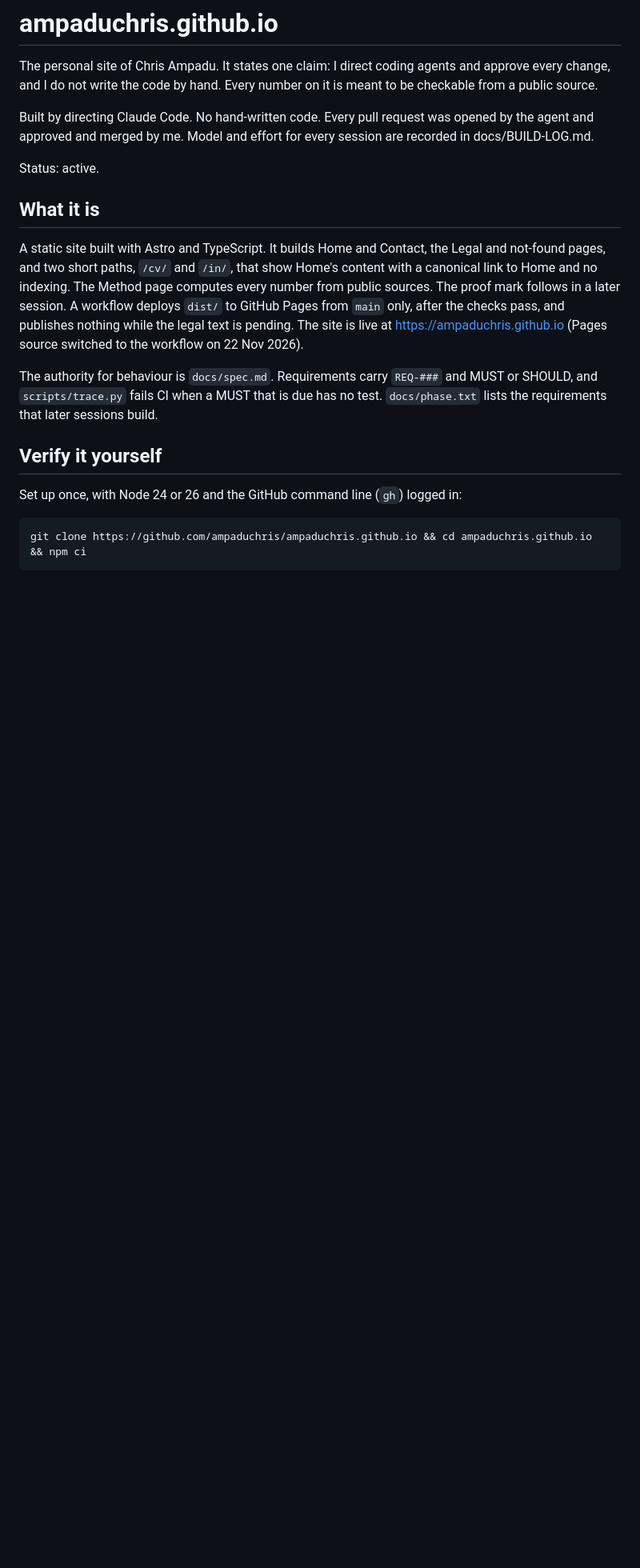
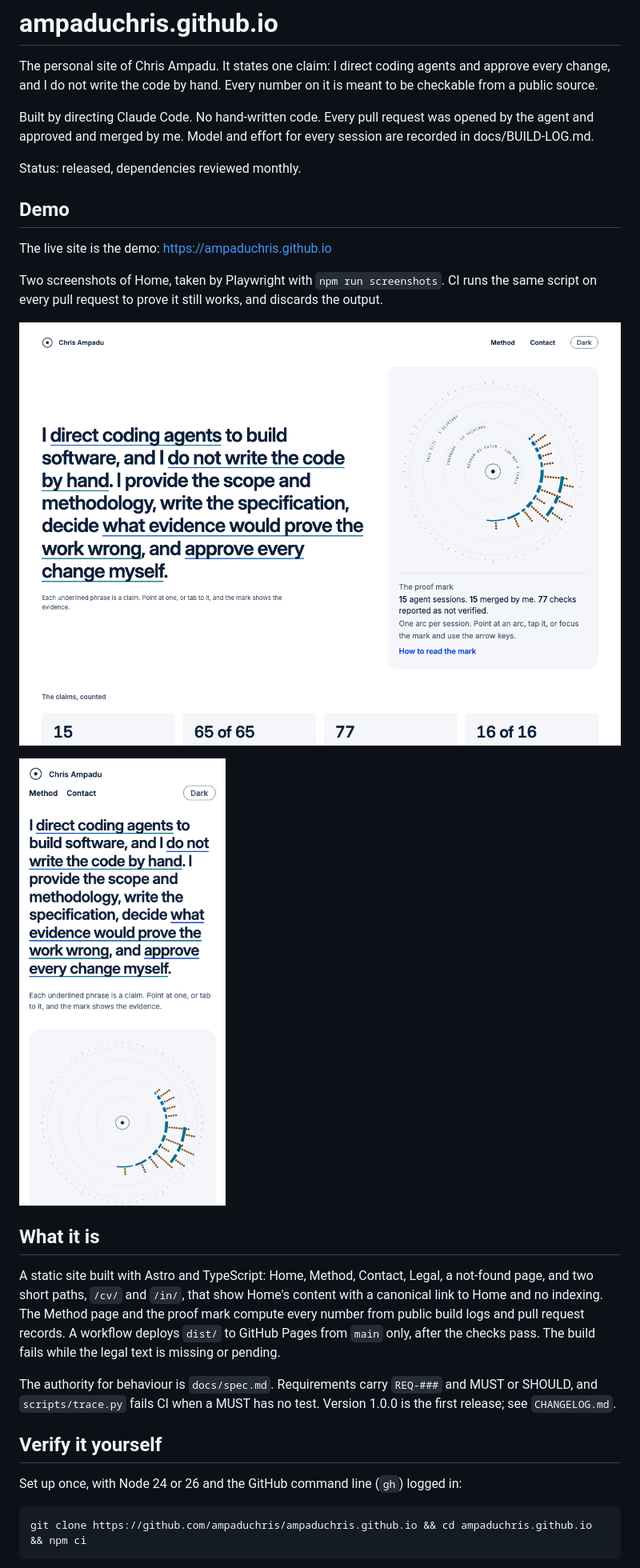
Before and after one commit to ampaduchris/ampaduchris.github.io, a Markdown page: README.md, the part around one of its changes. Shown at 80% size. Drawn GitHub-style; pictures changed too: docs/screenshots/home-narrow.png (added), docs/screenshots/home-wide.png (added); blank space fills up the shorter version.

Commit message:
5.8: portfolio.yml, release workflow, README, CHANGELOG, legal guard fails the build, screenshots
Co-Authored-By: Claude Sonnet 5.5 <noreply@anthropic.com>

```diff
--- a/README.md
+++ b/README.md
@@ -4,13 +4,23 @@ The personal site of Chris Ampadu. It states one claim: I direct coding agents a
 
 Built by directing Claude Code. No hand-written code. Every pull request was opened by the agent and approved and merged by me. Model and effort for every session are recorded in docs/BUILD-LOG.md.
 
-Status: active.
+Status: released, dependencies reviewed monthly.
+
+## Demo
+
+The live site is the demo: https://ampaduchris.github.io
+
+Two screenshots of Home, taken by Playwright with `npm run screenshots`. CI runs the same script on every pull request to prove it still works, and discards the output.
+
+![Home at 1280 pixels wide](docs/screenshots/home-wide.png)
+
+![Home at 375 pixels wide](docs/screenshots/home-narrow.png)
 
 ## What it is
 
-A static site built with Astro and TypeScript. It builds Home and Contact, the Legal and not-found pages, and two short paths, `/cv/` and `/in/`, that show Home's content with a canonical link to Home and no indexing. The Method page computes every number from public sources. The proof mark follows in a later session. A workflow deploys `dist/` to GitHub Pages from `main` only, after the checks pass, and publishes nothing while the legal text is pending. The site is live at https://ampaduchris.github.io (Pages source switched to the workflow on 22 Nov 2026).
+A static site built with Astro and TypeScript: Home, Method, Contact, Legal, a not-found page, and two short paths, `/cv/` and `/in/`, that show Home's content with a canonical link to Home and no indexing. The Method page and the proof mark compute every number from public build logs and pull request records. A workflow deploys `dist/` to GitHub Pages from `main` only, after the checks pass. The build fails while the legal text is missing or pending.
 
-The authority for behaviour is `docs/spec.md`. Requirements carry `REQ-###` and MUST or SHOULD, and `scripts/trace.py` fails CI when a MUST that is due has no test. `docs/phase.txt` lists the requirements that later sessions build.
+The authority for behaviour is `docs/spec.md`. Requirements carry `REQ-###` and MUST or SHOULD, and `scripts/trace.py` fails CI when a MUST has no test. Version 1.0.0 is the first release; see `CHANGELOG.md`.
 
 ## Verify it yourself
 
```
Also changed, not shown: other parts of README.md (+6 -4 lines), CHANGELOG.md (+6 -1 lines), docs/DEVIATIONS.md (+6 -4 lines), 10 other files.
